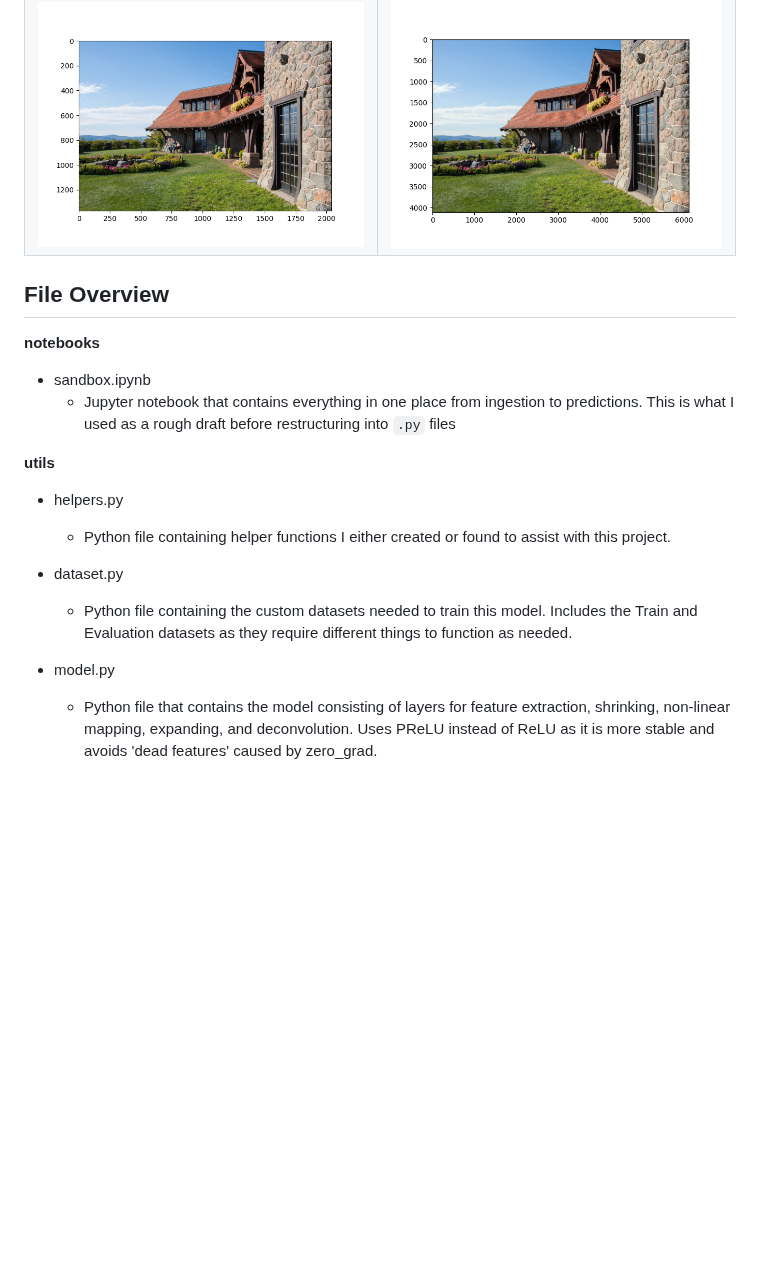
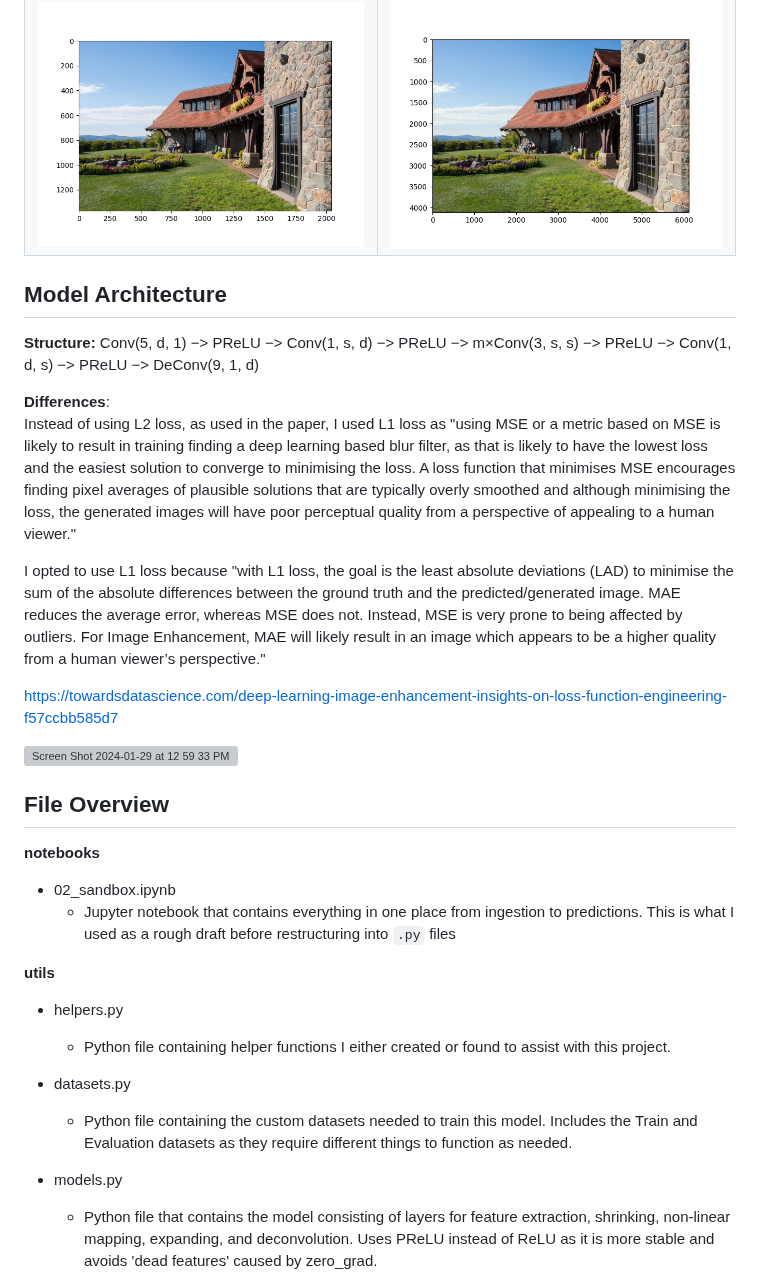
Before and after one commit to NicoCeresa/FSRCNN-2016, a Markdown page: README.md, the part around one of its changes. Drawn GitHub-style; blank space fills up the shorter version; grey boxes are pictures that could not be loaded.

```diff
--- a/README.md
+++ b/README.md
@@ -83,17 +68,32 @@ https://towardsdatascience.com/deep-learning-image-enhancement-insights-on-loss-
     </tr>
 </table>
 
+
+## Model Architecture
+
+**Structure:** Conv(5, d, 1) −> PReLU −> Conv(1, s, d) −> PReLU −> m×Conv(3, s, s) −> PReLU −> Conv(1, d, s) −> PReLU −> DeConv(9, 1, d)
+
+**Differences**: <br/>
+Instead of using L2 loss, as used in the paper, I used L1 loss as "using MSE or a metric based on MSE is likely to result in training finding a deep learning based blur filter, as that is likely to have the lowest loss and the easiest solution to converge to minimising the loss. A loss function that minimises MSE encourages finding pixel averages of plausible solutions that are typically overly smoothed and although minimising the loss, the generated images will have poor perceptual quality from a perspective of appealing to a human viewer." <br/>
+
+I opted to use L1 loss because "with L1 loss, the goal is the least absolute deviations (LAD) to minimise the sum of the absolute differences between the ground truth and the predicted/generated image. MAE reduces the average error, whereas MSE does not. Instead, MSE is very prone to being affected by outliers. For Image Enhancement, MAE will likely result in an image which appears to be a higher quality from a human viewer’s perspective." <br/>
+
+https://towardsdatascience.com/deep-learning-image-enhancement-insights-on-loss-function-engineering-f57ccbb585d7
+
+<img width="401" alt="Screen Shot 2024-01-29 at 12 59 33 PM" src="https://github.com/NicoCeresa/FSRCNN-2016/assets/82683503/63e082ae-cb7e-4c71-95ff-4b2cee70ce3e">
+
+
 ## File Overview
 **notebooks**
-- sandbox.ipynb <br/>
+- 02_sandbox.ipynb <br/>
     - Jupyter notebook that contains everything in one place from ingestion to predictions. This is what I used as a rough draft before restructuring into `.py` files
 
 **utils**
 - helpers.py <br/>
     - Python file containing helper functions I either created or found to assist with this project. <br/>
-- dataset.py <br/>
+- datasets.py <br/>
     - Python file containing the custom datasets needed to train this model. Includes the Train and Evaluation datasets as they require different things to function as needed.<br/>
-- model.py<br/>
+- models.py<br/>
     - Python file that contains the model consisting of layers for feature extraction, shrinking, non-linear mapping, expanding, and deconvolution. Uses PReLU instead of ReLU as it is more stable and avoids 'dead features' caused by zero_grad.<br/>
 
 - train.py<br/>
```
Also changed, not shown: other parts of README.md (+5 -20 lines).
